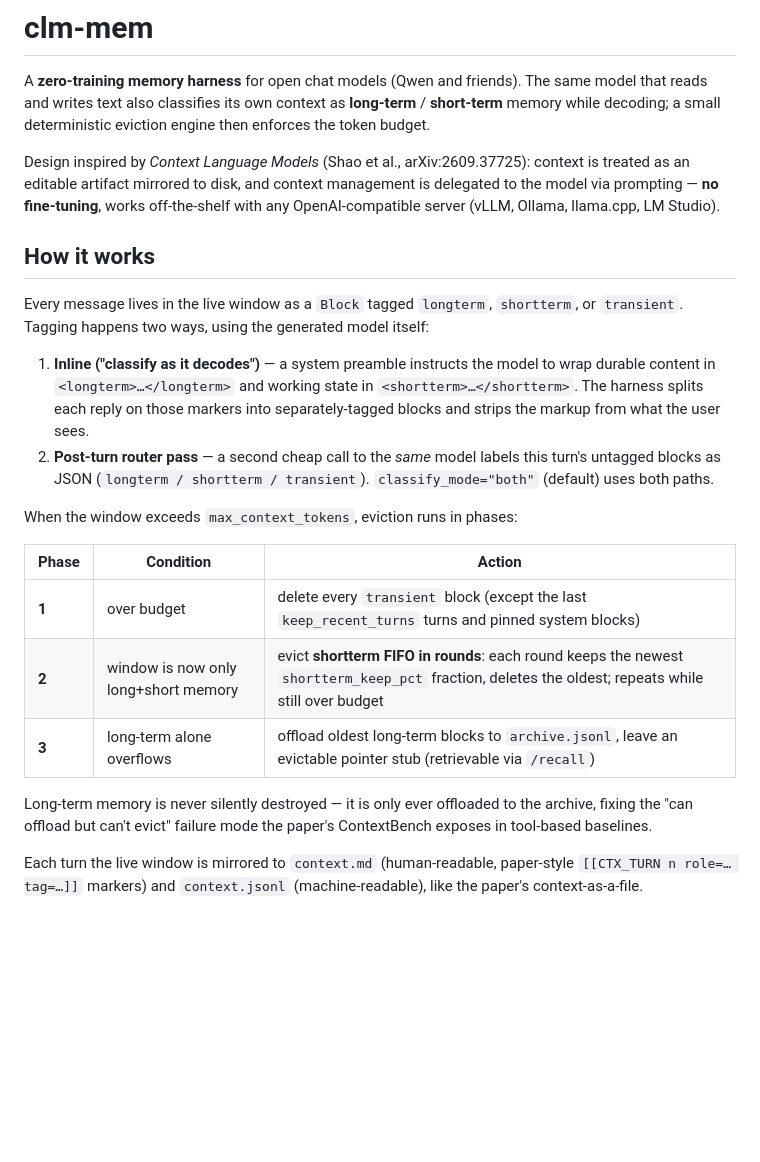
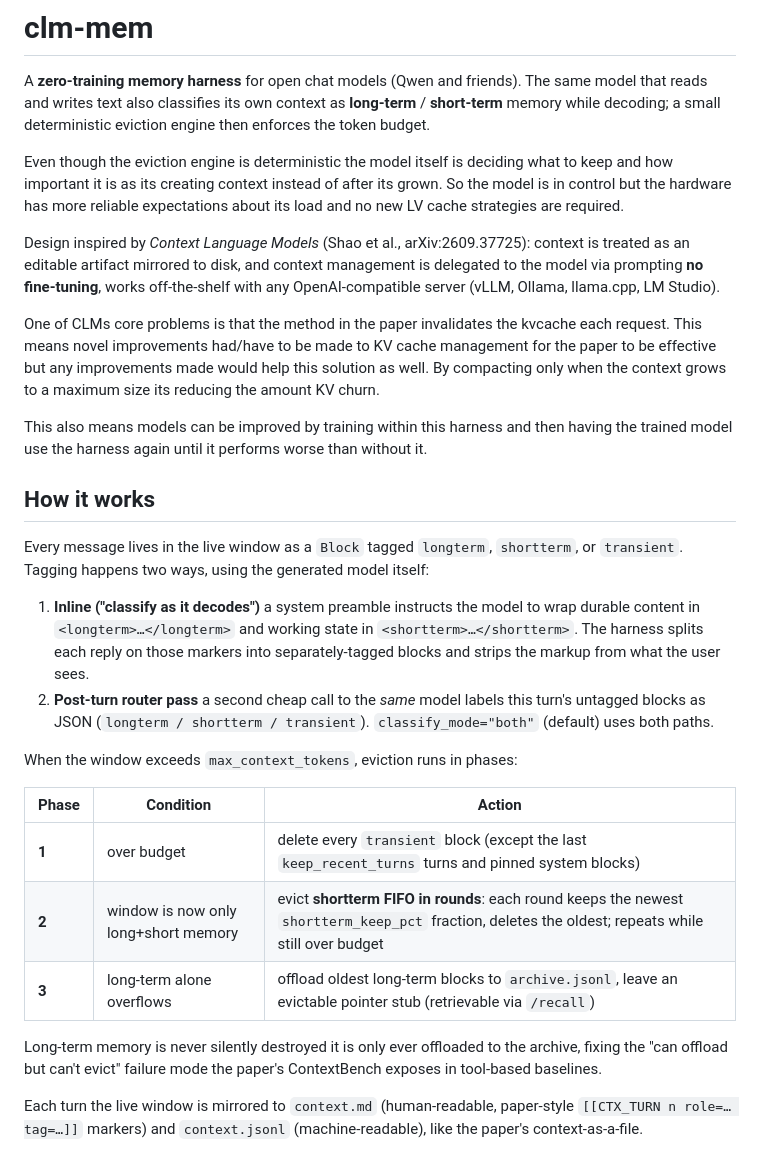
Before and after one commit to GentianLine/clm-mem, a Markdown page: README.md, the part around one of its changes. GitHub-like rendering; blank space fills up the shorter version.

Commit message:
made more readable and fixed what qwen broke for me

```diff
--- a/README.md
+++ b/README.md
@@ -5,11 +5,25 @@ The same model that reads and writes text also classifies its own context as
 **long-term** / **short-term** memory while decoding; a small deterministic
 eviction engine then enforces the token budget.
 
+Even though the eviction engine is deterministic the model itself is deciding
+what to keep and how important it is as its creating context instead of after its grown.
+So the model is in control but the hardware has more reliable expectations about its load
+and no new LV cache strategies are required.
+
 Design inspired by *Context Language Models* (Shao et al., arXiv:2609.37725):
 context is treated as an editable artifact mirrored to disk, and context
-management is delegated to the model via prompting — **no fine-tuning**,
+management is delegated to the model via prompting  **no fine-tuning**,
 works off-the-shelf with any OpenAI-compatible server (vLLM, Ollama,
 llama.cpp, LM Studio).
+
+One of CLMs core problems is that the method in the paper  invalidates the kvcache each request.
+This means novel improvements had/have to be made to KV cache management for the paper to be effective
+but  any improvements made would help this solution as well.
+By compacting only when the context grows to a maximum size its reducing the amount KV churn.
+
+This also means models can be improved by training within this harness and
+then having the trained model use the harness again until it performs worse than without it.
+
 
 ## How it works
 
@@ -17,12 +31,12 @@ Every message lives in the live window as a `Block` tagged
 `longterm`, `shortterm`, or `transient`. Tagging happens two ways, using the
 generated model itself:
 
-1. **Inline ("classify as it decodes")** — a system preamble instructs the
+1. **Inline ("classify as it decodes")**  a system preamble instructs the
    model to wrap durable content in `<longterm>…</longterm>` and working
    state in `<shortterm>…</shortterm>`. The harness splits each reply on
    those markers into separately-tagged blocks and strips the markup from
    what the user sees.
-2. **Post-turn router pass** — a second cheap call to the *same* model
+2. **Post-turn router pass**   a second cheap call to the *same* model
    labels this turn's untagged blocks as JSON (`longterm / shortterm /
    transient`). `classify_mode="both"` (default) uses both paths.
 
@@ -34,7 +48,7 @@ When the window exceeds `max_context_tokens`, eviction runs in phases:
 | **2** | window is now only long+short memory | evict **shortterm FIFO in rounds**: each round keeps the newest `shortterm_keep_pct` fraction, deletes the oldest; repeats while still over budget |
 | **3** | long-term alone overflows | offload oldest long-term blocks to `archive.jsonl`, leave an evictable pointer stub (retrievable via `/recall`) |
 
-Long-term memory is never silently destroyed — it is only ever offloaded to
+Long-term memory is never silently destroyed   it is only ever offloaded to
 the archive, fixing the "can offload but can't evict" failure mode the paper's
 ContextBench exposes in tool-based baselines.
 
```
Also changed, not shown: other parts of README.md (+3 -3 lines).
